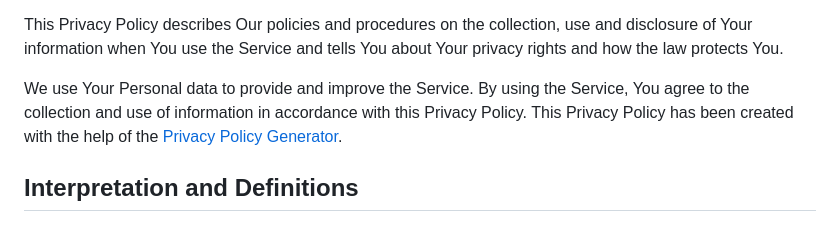
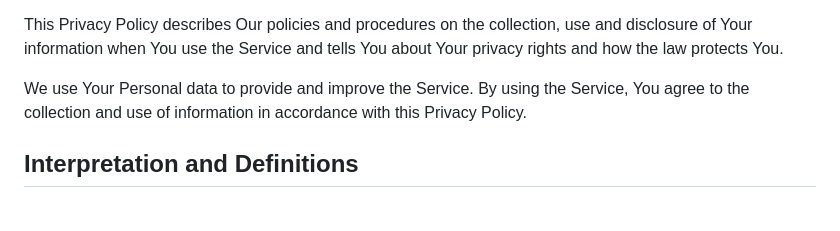
Before and after one commit to lucas-marianno/flutter_calculator_math_parser, a Markdown page: privacy-policy.md, the part around the change. GitHub-like rendering.

```diff
--- a/privacy-policy.md
+++ b/privacy-policy.md
@@ -5,7 +5,7 @@ Last updated: February 20, 2024
 
 This Privacy Policy describes Our policies and procedures on the collection, use and disclosure of Your information when You use the Service and tells You about Your privacy rights and how the law protects You.
 
-We use Your Personal data to provide and improve the Service. By using the Service, You agree to the collection and use of information in accordance with this Privacy Policy. This Privacy Policy has been created with the help of the [Privacy Policy Generator](https://www.termsfeed.com/privacy-policy-generator/).
+We use Your Personal data to provide and improve the Service. By using the Service, You agree to the collection and use of information in accordance with this Privacy Policy.
 
 Interpretation and Definitions
 ------------------------------
```
